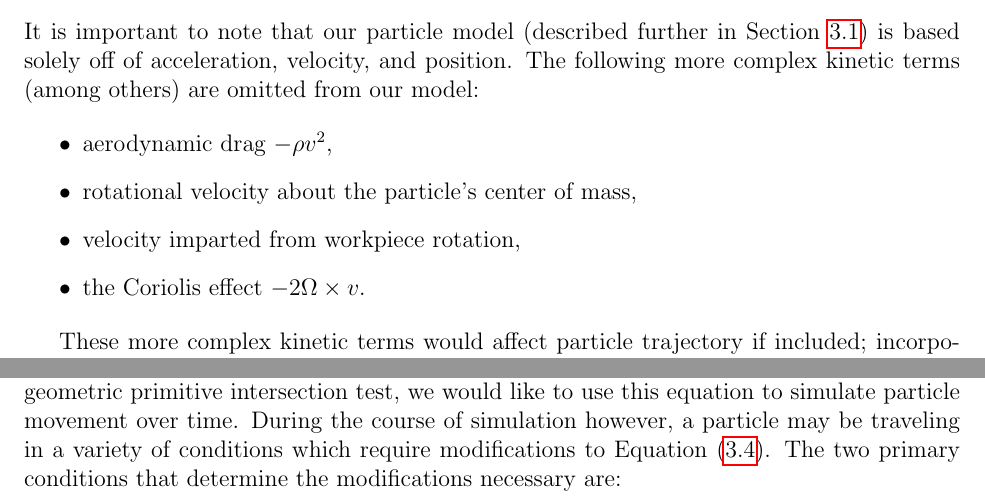
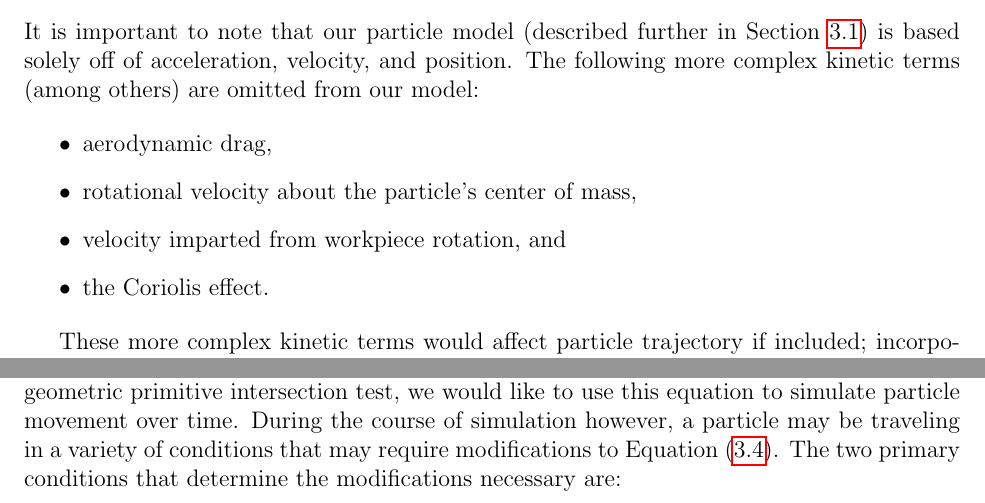
Before and after one commit to pcottle/MastersThesis, a LaTeX thesis (thesis.tex, which reads ModelingChapter.tex, PhysicalSimulationChapter.tex): two parts of pages 15 and 22 of 60, joined at a grey line, cut so that both start at the same text. Compiled offline with pdfLaTeX.

Commit message:
FINAL COMMITgs! #CryingFromLaughingFromShittingOnTheFaceOfDefeat

```diff
--- a/ModelingChapter.tex
+++ b/ModelingChapter.tex
@@ -63,10 +63,10 @@ In the following chapters, we first present our methods assuming a single partic
 It is important to note that our particle model (described further in Section \ref{KineticEquation}) is based solely off of acceleration, velocity, and position. The following more complex kinetic terms (among others) are omitted from our model:
 
 \begin{itemize}
-\item aerodynamic drag $-\rho v^2$,
+\item aerodynamic drag,
 \item rotational velocity about the particle's center of mass,
-\item velocity imparted from workpiece rotation,
-\item the Coriolis effect $-2 \Omega \times v$.
+\item velocity imparted from workpiece rotation, and
+\item the Coriolis effect.
 \end{itemize}
 
 These more complex kinetic terms would affect particle trajectory if included; incorporating these terms, however, can jeopardize theoretical and performance-related qualities of our approach. Consequently, we choose to omit these terms for the same reasons as Yasui et. al \cite{Yasui2011}.
--- a/PhysicalSimulationChapter.tex
+++ b/PhysicalSimulationChapter.tex
@@ -190,7 +190,7 @@ This concludes the parabola-line intersection tests. For our simulation purposes
 
 \section{Equation Types}
 
-Now that we have defined a parabolic path segment in parametric form and demonstrated a geometric primitive intersection test, we would like to use this equation to simulate particle movement over time. During the course of simulation however, a particle may be traveling in a variety of conditions which require modifications to Equation \eqref{eq:freeFall}. The two primary conditions that determine the modifications necessary are:
+Now that we have defined a parabolic path segment in parametric form and demonstrated a geometric primitive intersection test, we would like to use this equation to simulate particle movement over time. During the course of simulation however, a particle may be traveling in a variety of conditions that may require modifications to Equation \eqref{eq:freeFall}. The two primary conditions that determine the modifications necessary are:
 
 \begin{itemize}
 	\item whether the workpiece is rotating,
```
Also changed, not shown: AISearchChapter.tex (+3 -3 lines), futureWorkChapter.tex (+1 -1 lines), introduction.tex (+1 -1 lines), multipleExtensionChapter.tex (+2 -2 lines).
